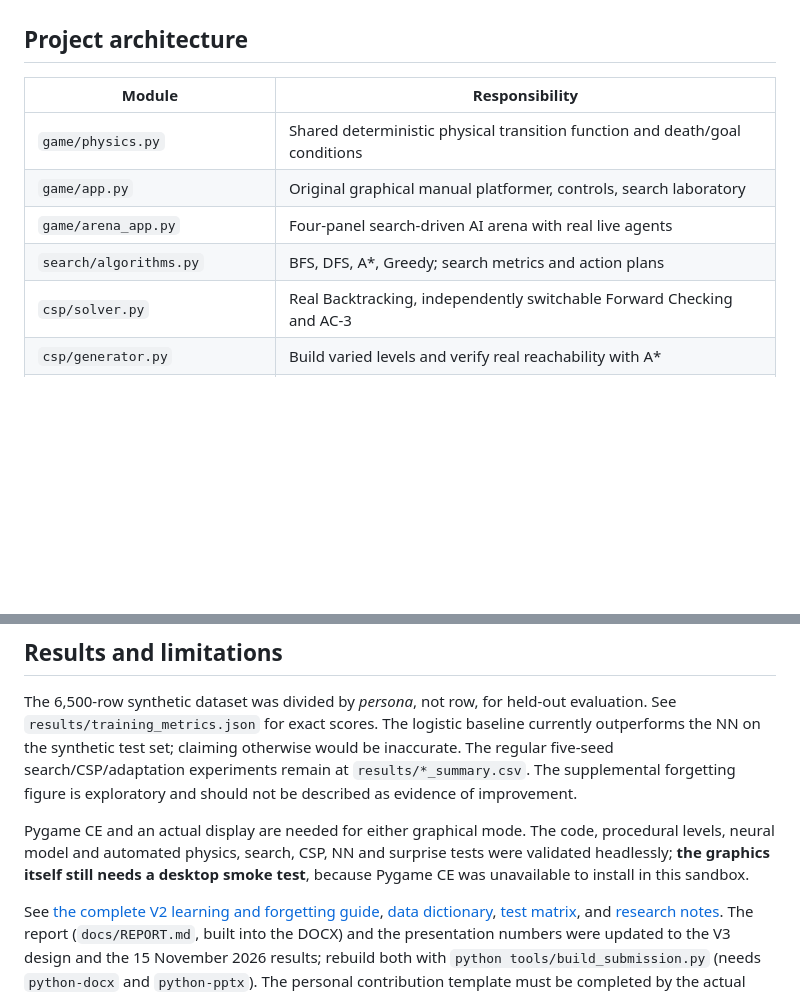
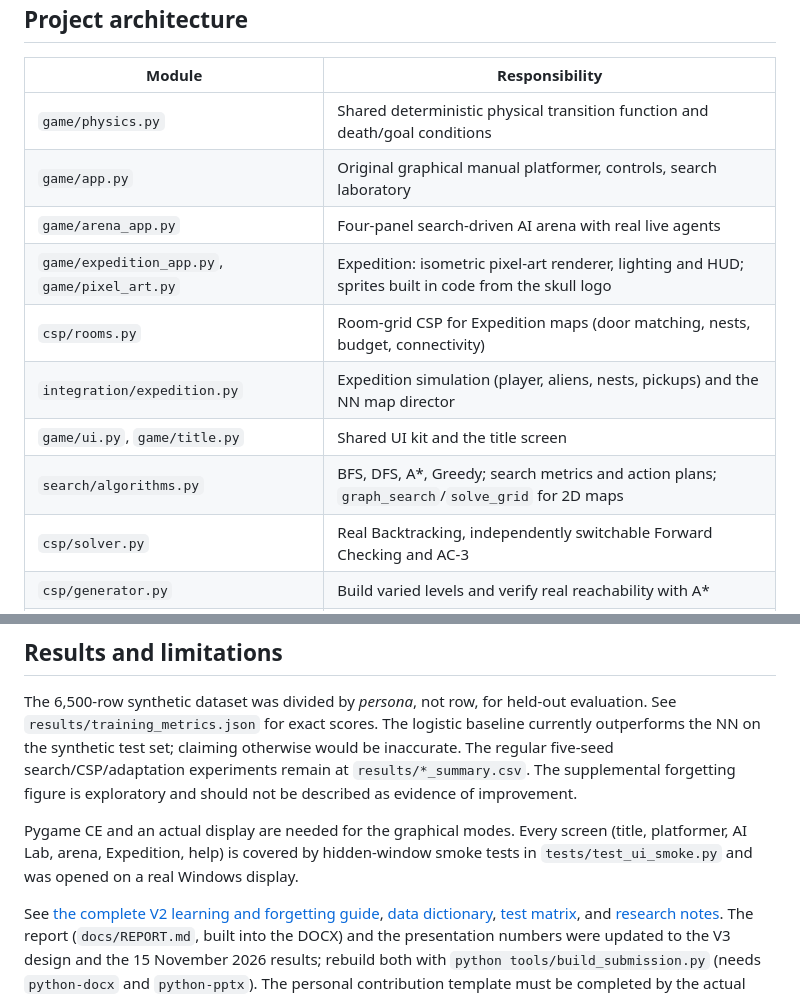
Before and after one commit to Zeyadmosalem/NEUROFORGE, a Markdown page: README.md, 2 parts joined by grey strips. Drawn GitHub-style; blank space fills up the shorter version.

```diff
--- a/README.md
+++ b/README.md
@@ -93,7 +111,11 @@ python -m pytest tests -v
 | `game/physics.py` | Shared deterministic physical transition function and death/goal conditions |
 | `game/app.py` | Original graphical manual platformer, controls, search laboratory |
 | `game/arena_app.py` | Four-panel search-driven AI arena with real live agents |
-| `search/algorithms.py` | BFS, DFS, A*, Greedy; search metrics and action plans |
+| `game/expedition_app.py`, `game/pixel_art.py` | Expedition: isometric pixel-art renderer, lighting and HUD; sprites built in code from the skull logo |
+| `csp/rooms.py` | Room-grid CSP for Expedition maps (door matching, nests, budget, connectivity) |
+| `integration/expedition.py` | Expedition simulation (player, aliens, nests, pickups) and the NN map director |
+| `game/ui.py`, `game/title.py` | Shared UI kit and the title screen |
+| `search/algorithms.py` | BFS, DFS, A*, Greedy; search metrics and action plans; `graph_search`/`solve_grid` for 2D maps |
 | `csp/solver.py` | Real Backtracking, independently switchable Forward Checking and AC-3 |
 | `csp/generator.py` | Build varied levels and verify real reachability with A* |
 | `data/make_data.py` | Reproducible 6,500-row synthetic initial dataset, optional real VGLC geometry |
@@ -109,6 +131,6 @@ python -m pytest tests -v
 
 The 6,500-row synthetic dataset was divided by *persona*, not row, for held-out evaluation. See `results/training_metrics.json` for exact scores. The logistic baseline currently outperforms the NN on the synthetic test set; claiming otherwise would be inaccurate. The regular five-seed search/CSP/adaptation experiments remain at `results/*_summary.csv`. The supplemental forgetting figure is exploratory and should not be described as evidence of improvement.
 
-Pygame CE and an actual display are needed for either graphical mode. The code, procedural levels, neural model and automated physics, search, CSP, NN and surprise tests were validated headlessly; **the graphics itself still needs a desktop smoke test**, because Pygame CE was unavailable to install in this sandbox.
+Pygame CE and an actual display are needed for the graphical modes. Every screen (title, platformer, AI Lab, arena, Expedition, help) is covered by hidden-window smoke tests in `tests/test_ui_smoke.py` and was opened on a real Windows display.
 
 See [the complete V2 learning and forgetting guide](docs/ARENA_V2_DESIGN.md), [data dictionary](docs/DATA_DICTIONARY.md), [test matrix](docs/TEST_MATRIX.md), and [research notes](docs/RESEARCH.md). The report (`docs/REPORT.md`, built into the DOCX) and the presentation numbers were updated to the V3 design and the 15 November 2026 results; rebuild both with `python tools/build_submission.py` (needs `python-docx` and `python-pptx`). The personal contribution template must be completed by the actual team.
```
Also changed, not shown: other parts of README.md (+19 -1 lines), assets/hero_skull.png (added), assets/screenshot_expedition.png (added), assets/screenshot_expedition_lab.png (added), 6 other files.
